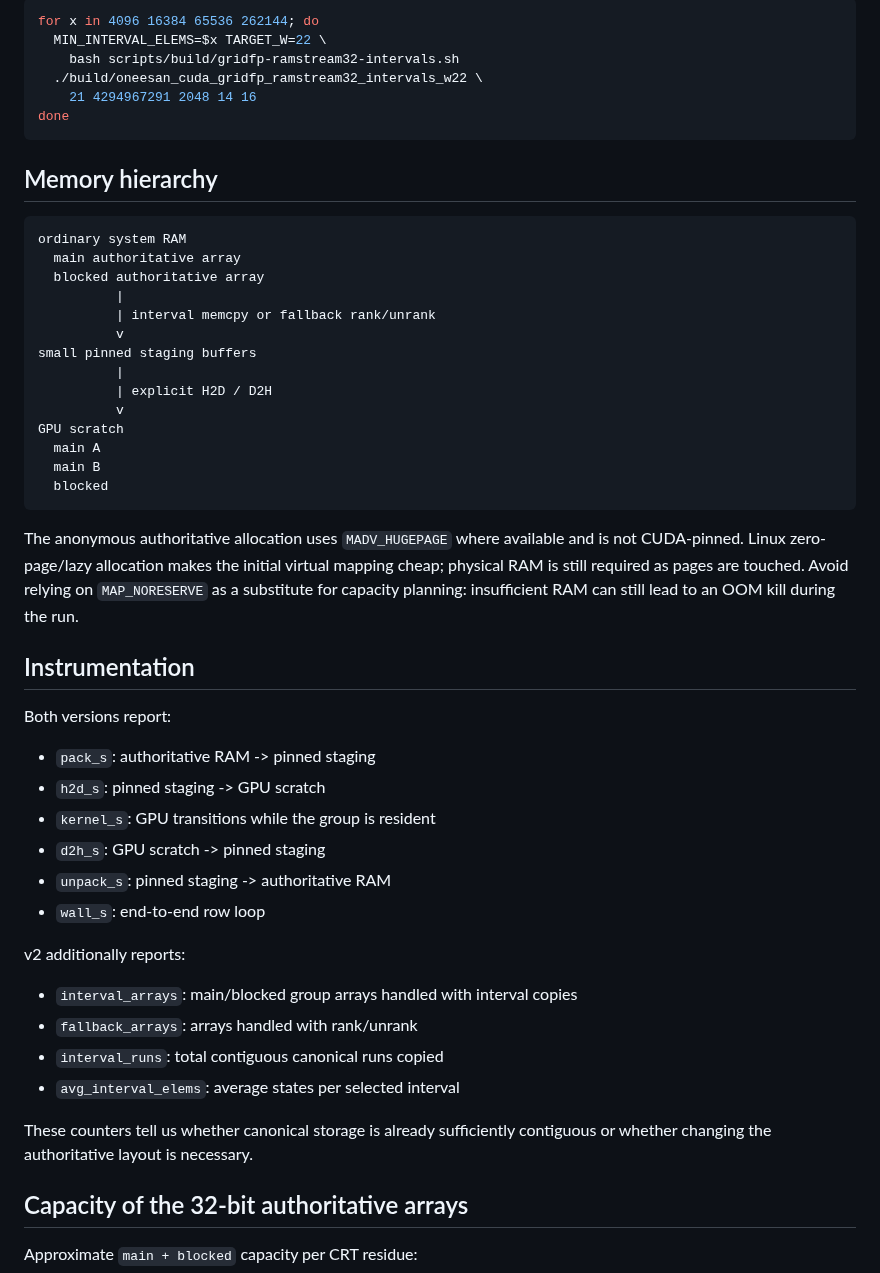
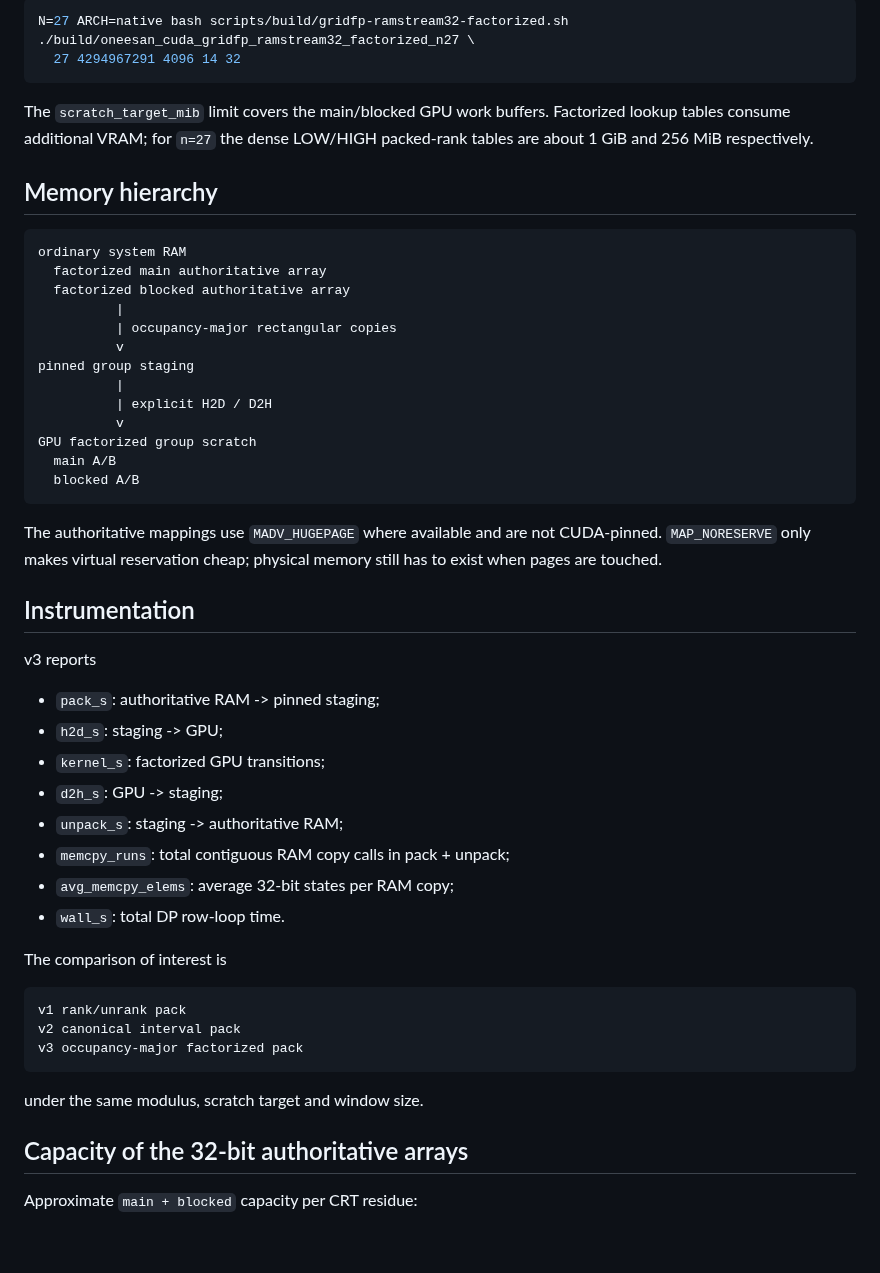
Before and after one commit to Kicky1618/oneesan-gpu, a Markdown page: docs/ramstream32.md, the part around one of its changes. GitHub-like rendering; blank space fills up the shorter version.

Commit message:
Document factorized RAM streaming v3 and batching direction

````diff
--- a/docs/ramstream32.md
+++ b/docs/ramstream32.md
@@ -54,53 +88,54 @@ Useful threshold sweep:
 
 ```bash
-for x in 4096 16384 65536 262144; do
-  MIN_INTERVAL_ELEMS=$x TARGET_W=22 \
-    bash scripts/build/gridfp-ramstream32-intervals.sh
-  ./build/oneesan_cuda_gridfp_ramstream32_intervals_w22 \
-    21 4294967291 2048 14 16
-done
+N=27 ARCH=native bash scripts/build/gridfp-ramstream32-factorized.sh
+./build/oneesan_cuda_gridfp_ramstream32_factorized_n27 \
+  27 4294967291 4096 14 32
 ```
+
+The `scratch_target_mib` limit covers the main/blocked GPU work buffers. Factorized lookup tables consume additional VRAM; for `n=27` the dense LOW/HIGH packed-rank tables are about 1 GiB and 256 MiB respectively.
 
 ## Memory hierarchy
 
 ```text
 ordinary system RAM
-  main authoritative array
-  blocked authoritative array
+  factorized main authoritative array
+  factorized blocked authoritative array
           |
-          | interval memcpy or fallback rank/unrank
+          | occupancy-major rectangular copies
           v
-small pinned staging buffers
+pinned group staging
           |
           | explicit H2D / D2H
           v
-GPU scratch
-  main A
-  main B
-  blocked
+GPU factorized group scratch
+  main A/B
+  blocked A/B
 ```
 
-The anonymous authoritative allocation uses `MADV_HUGEPAGE` where available and is not CUDA-pinned. Linux zero-page/lazy allocation makes the initial virtual mapping cheap; physical RAM is still required as pages are touched. Avoid relying on `MAP_NORESERVE` as a substitute for capacity planning: insufficient RAM can still lead to an OOM kill during the run.
+The authoritative mappings use `MADV_HUGEPAGE` where available and are not CUDA-pinned. `MAP_NORESERVE` only makes virtual reservation cheap; physical memory still has to exist when pages are touched.
 
 ## Instrumentation
 
-Both versions report:
+v3 reports
 
-- `pack_s`: authoritative RAM -> pinned staging
-- `h2d_s`: pinned staging -> GPU scratch
-- `kernel_s`: GPU transitions while the group is resident
-- `d2h_s`: GPU scratch -> pinned staging
-- `unpack_s`: pinned staging -> authoritative RAM
-- `wall_s`: end-to-end row loop
+- `pack_s`: authoritative RAM -> pinned staging;
+- `h2d_s`: staging -> GPU;
+- `kernel_s`: factorized GPU transitions;
+- `d2h_s`: GPU -> staging;
+- `unpack_s`: staging -> authoritative RAM;
+- `memcpy_runs`: total contiguous RAM copy calls in pack + unpack;
+- `avg_memcpy_elems`: average 32-bit states per RAM copy;
+- `wall_s`: total DP row-loop time.
 
-v2 additionally reports:
+The comparison of interest is
 
-- `interval_arrays`: main/blocked group arrays handled with interval copies
-- `fallback_arrays`: arrays handled with rank/unrank
-- `interval_runs`: total contiguous canonical runs copied
-- `avg_interval_elems`: average states per selected interval
+```text
+v1 rank/unrank pack
+v2 canonical interval pack
+v3 occupancy-major factorized pack
+```
 
-These counters tell us whether canonical storage is already sufficiently contiguous or whether changing the authoritative layout is necessary.
+under the same modulus, scratch target and window size.
 
 ## Capacity of the 32-bit authoritative arrays
 
````
Also changed, not shown: other parts of docs/ramstream32.md (+85 -25 lines).
